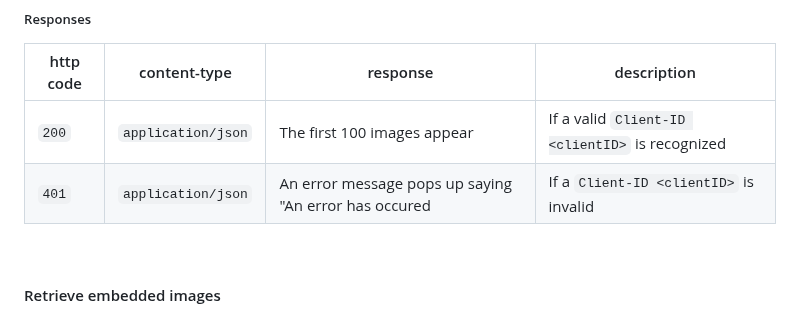
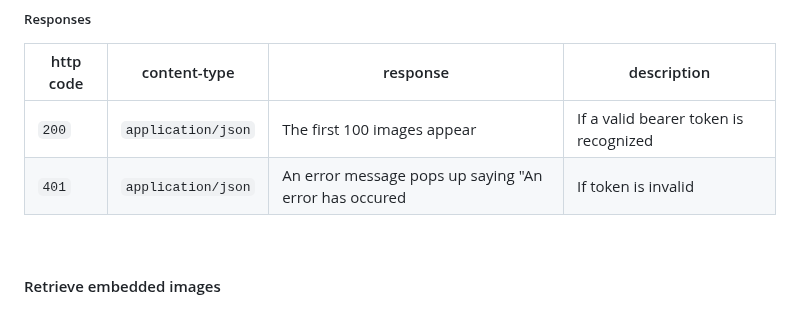
Before and after one commit to csci265-team/HiddenFrame, a Markdown page: documentation/design.md, the part around the change. GitHub-like rendering; folded sections open.

Commit message:
ready for review for real this time

```diff
--- a/documentation/design.md
+++ b/documentation/design.md
@@ -547,8 +547,8 @@ This GET request retrieves the first 100 images that is diplayed in the Image gr
 
 | http code | content-type       | response                                              | description                                     |
 | --------- | ------------------ | ----------------------------------------------------- | ----------------------------------------------- |
-| `200`     | `application/json` | The first 100 images appear                           | If a valid `Client-ID <clientID>` is recognized |
-| `401`     | `application/json` | An error message pops up saying "An error has occured | If a `Client-ID <clientID>` is invalid          |
+| `200`     | `application/json` | The first 100 images appear                           | If a valid bearer token is recognized |
+| `401`     | `application/json` | An error message pops up saying "An error has occured | If token is invalid                   |
 
 </details>
 <br>
```
